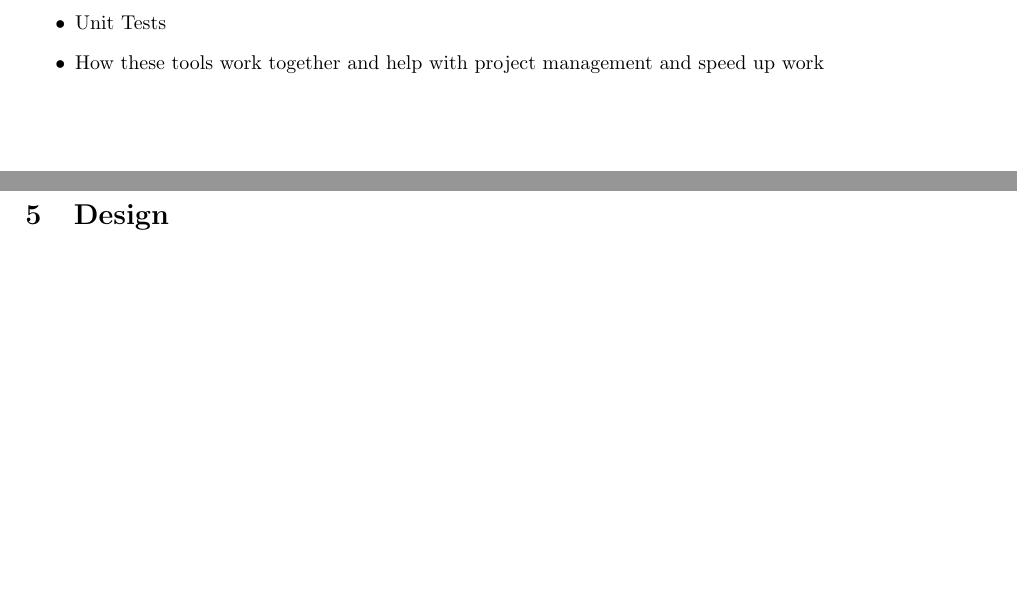
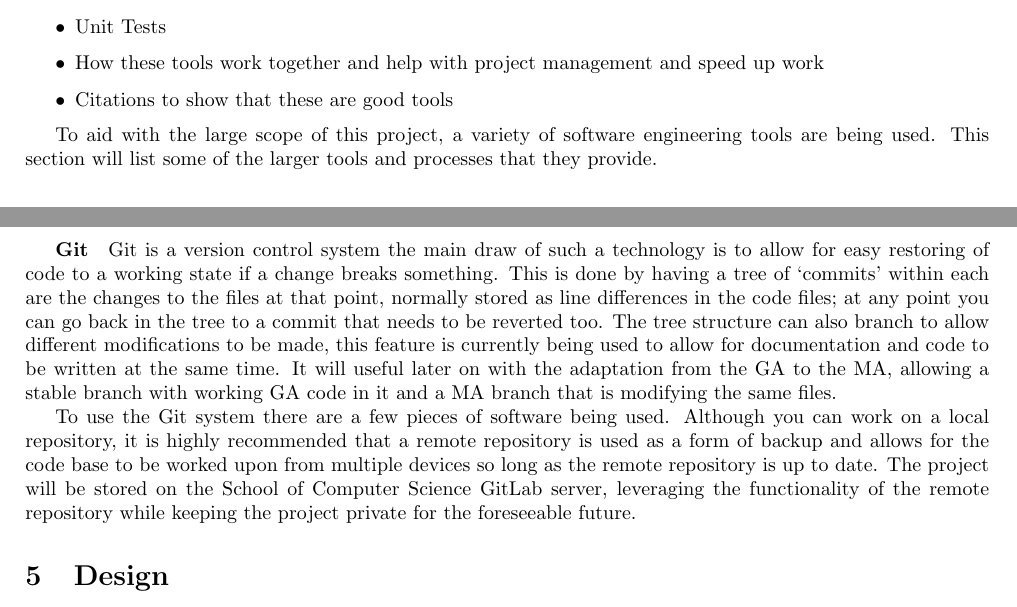
Before and after one commit to Kuldr/G53IDS-EA-Pokemon-Team-Building, a LaTeX document (Documentation/InterimReport/InterimReport.tex): two parts of pages 5 and 6 of 10, joined at a grey line, cut so that both start at the same text, the shorter picture padded with empty space. Compiled offline with pdfLaTeX.

Commit message:
Added git to report

```diff
--- a/Documentation/InterimReport/InterimReport.tex
+++ b/Documentation/InterimReport/InterimReport.tex
@@ -170,7 +170,20 @@ Another method was Proportional Inheritance where `the average is weighted based
     \item Atom
     \item Unit Tests
     \item How these tools work together and help with project management and speed up work
+    \item Citations to show that these are good tools
 \end{itemize}
+\par
+To aid with the large scope of this project, a variety of software engineering tools are being used.
+This section will list some of the larger tools and processes that they provide.
+\subparagraph{Git}
+Git is a version control system the main draw of such a technology is to allow for easy restoring of code to a working state if a change breaks something.
+This is done by having a tree of `commits' within each are the changes to the files at that point, normally stored as line differences in the code files; at any point you can go back in the tree to a commit that needs to be reverted too.
+The tree structure can also branch to allow different modifications to be made, this feature is currently being used to allow for documentation and code to be written at the same time.
+It will useful later on with the adaptation from the GA to the MA, allowing a stable branch with working GA code in it and a MA branch that is modifying the same files.
+\par
+To use the Git system there are a few pieces of software being used.
+Although you can work on a local repository, it is highly recommended that a remote repository is used as a form of backup and allows for the code base to be worked upon from multiple devices so long as the remote repository is up to date.
+The project will be stored on the School of Computer Science GitLab server, leveraging the functionality of the remote repository while keeping the project private for the foreseeable future.
 
 \section{Design}
 \begin{itemize}
```
Also changed, not shown: Documentation/InterimReport/.latex/InterimReport.pdf, 5 other files.
